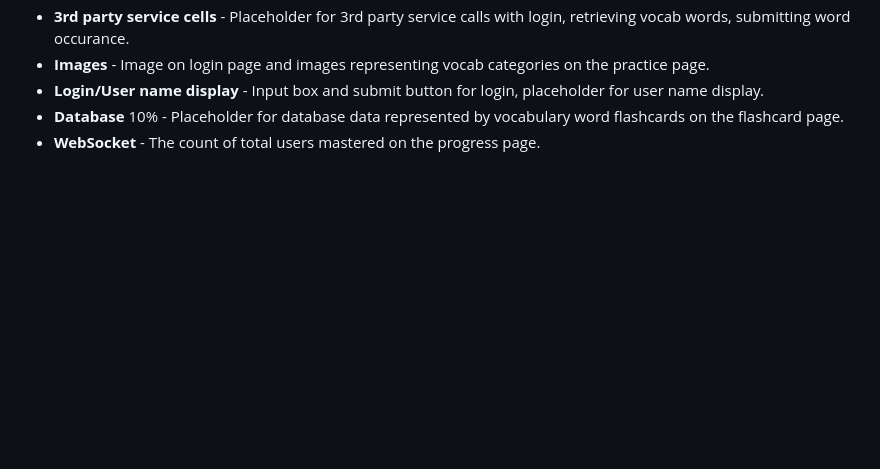
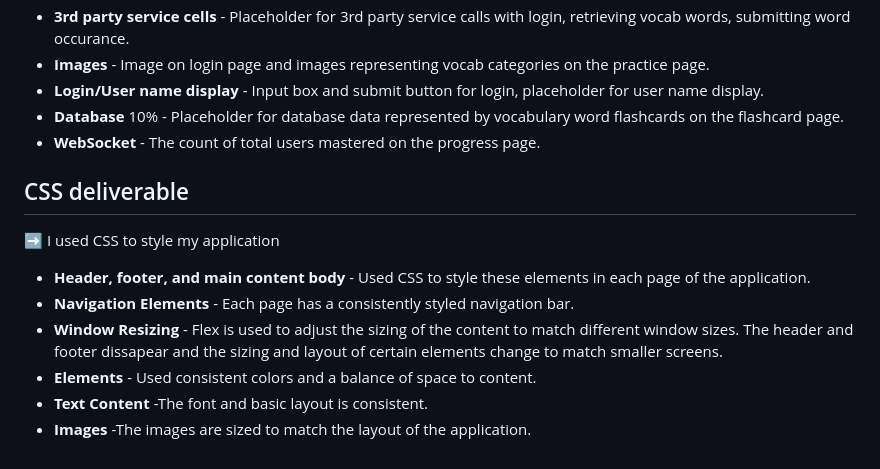
Before and after one commit to myriambyu/startup, a Markdown page: README.md, the part around the change. GitHub-like rendering; blank space fills up the shorter version.

```diff
--- a/README.md
+++ b/README.md
@@ -59,3 +59,14 @@ Here are the ways I am going to use the required technologies:
 - **Login/User name display**  - Input box and submit button for login, placeholder for user name display.
 - **Database** 10% - Placeholder for database data represented by vocabulary word flashcards on the flashcard page.
 - **WebSocket** - The count of total users mastered on the progress page.
+
+## CSS deliverable
+
+➡️ I used CSS to style my application
+
+- **Header, footer, and main content body** - Used CSS to style these elements in each page of the application.
+- **Navigation Elements** - Each page has a consistently styled navigation bar.
+- **Window Resizing** - Flex is used to adjust the sizing of the content to match different window sizes. The header and footer dissapear and the sizing and layout of certain elements change to match smaller screens.
+- **Elements** - Used consistent colors and a balance of space to content.
+- **Text Content** -The font and basic layout is consistent.
+- **Images** -The images are sized to match the layout of the application.
```
